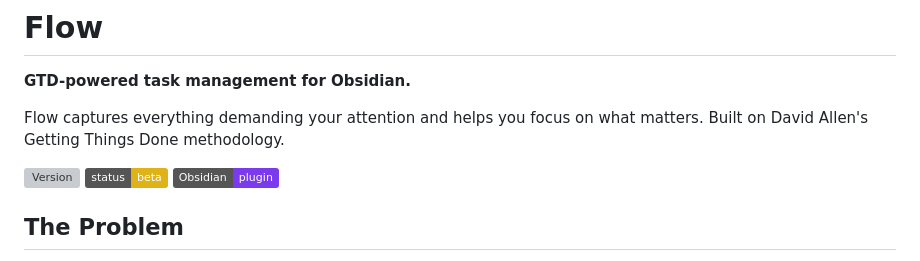
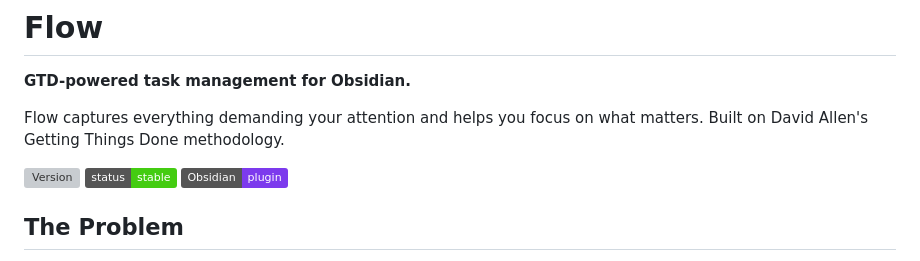
Before and after one commit to tavva/flow, a Markdown page: README.md, the part around the change. GitHub-like rendering; badges without logos; grey boxes are pictures that could not be loaded.

Commit message:
We're no longer in beta!

```diff
--- a/README.md
+++ b/README.md
@@ -5,7 +5,7 @@
 Flow captures everything demanding your attention and helps you focus on what matters. Built on David Allen's Getting Things Done methodology.
 
 ![Version](https://img.shields.io/github/v/release/tavva/flow)
-![Beta](https://img.shields.io/badge/status-beta-yellow)
+![Stable](https://img.shields.io/badge/status-stable-brightgreen)
 ![Obsidian](https://img.shields.io/badge/Obsidian-plugin-7C3AED)
 
 ## The Problem
```
